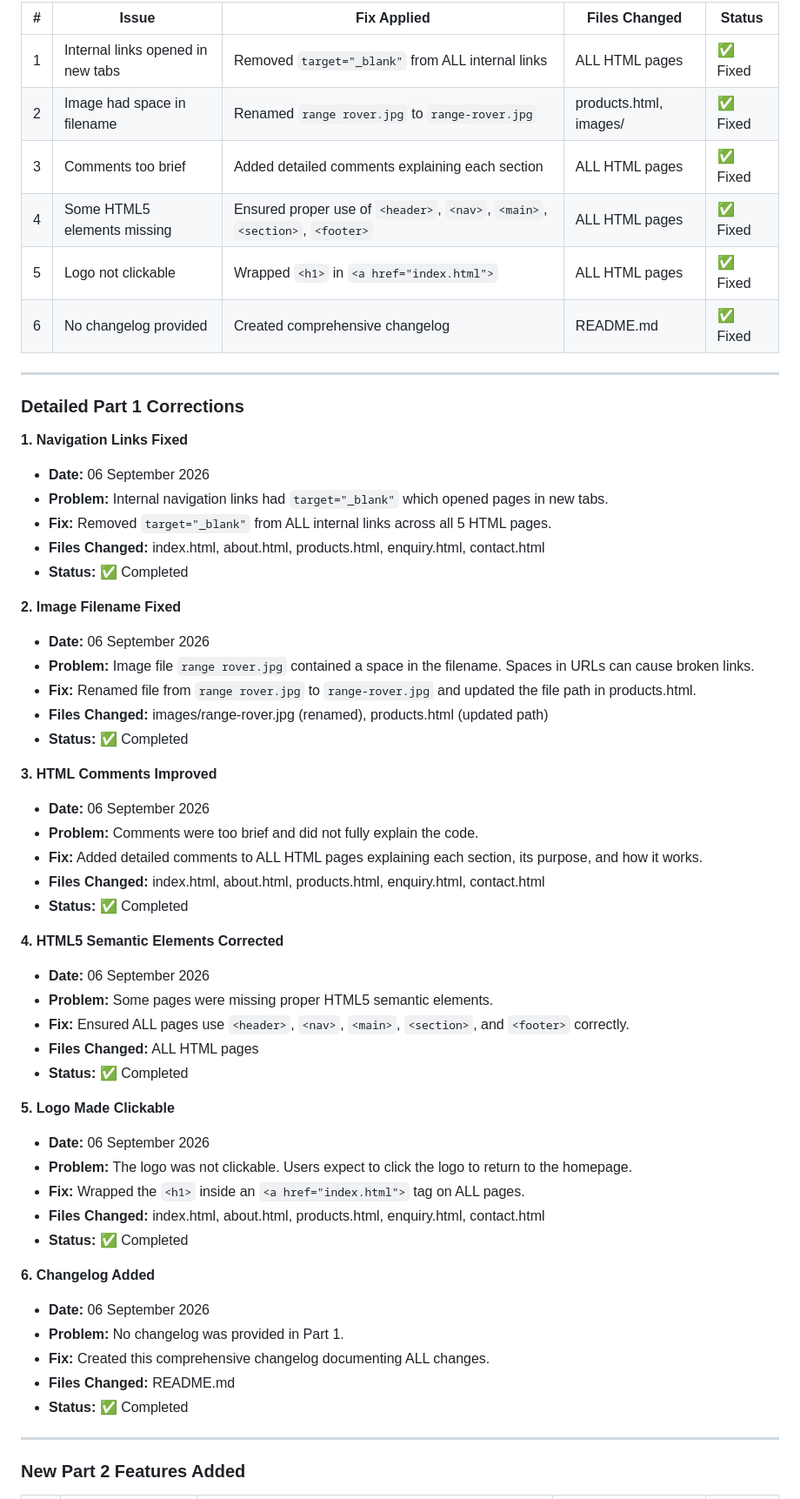
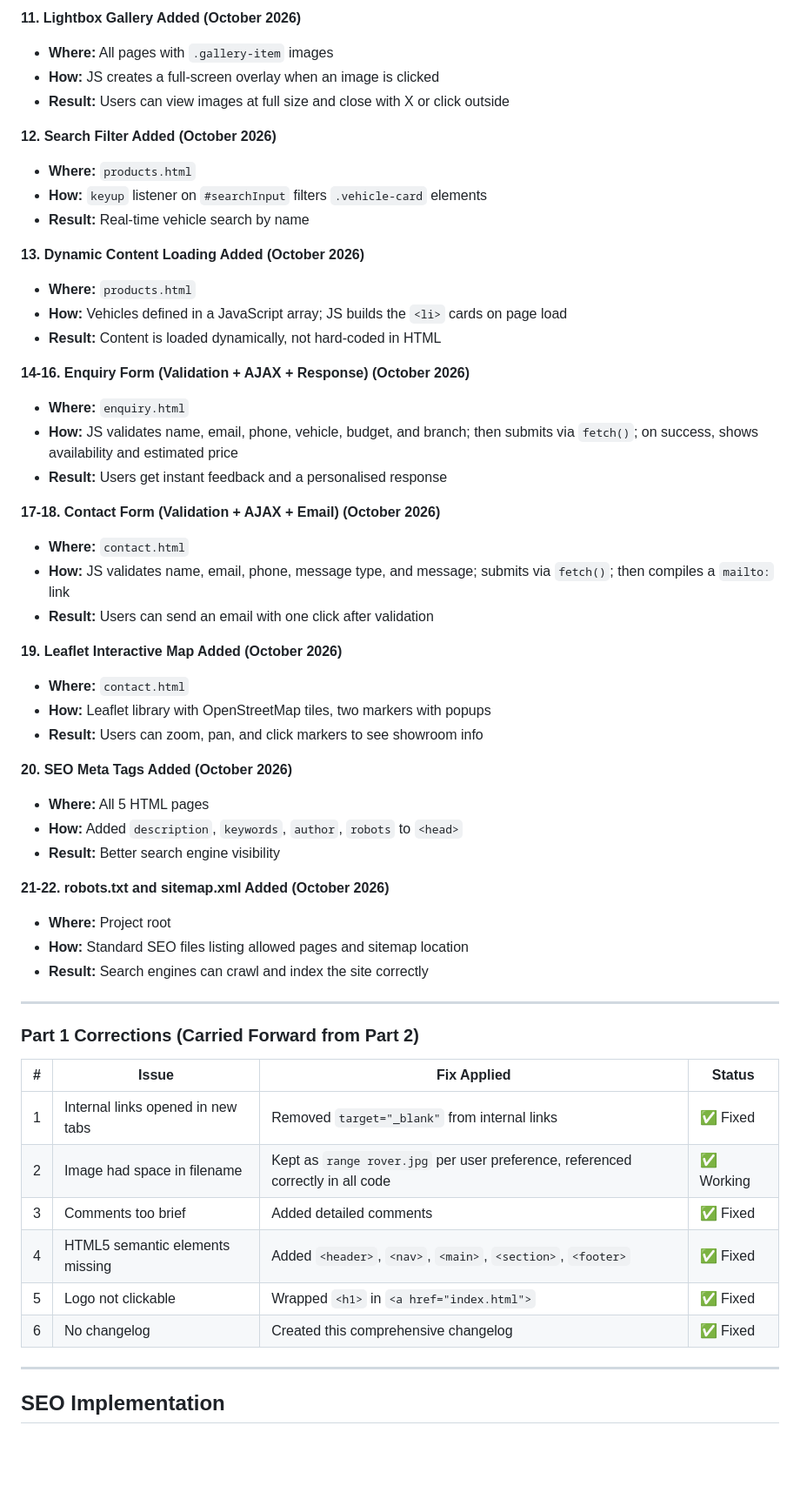
Before and after one commit to pebetsemampuru00-bit/Apex-Exotic-MotorsPART2, a Markdown page: README.md, the part around one of its changes. Shown at 87% size. Drawn GitHub-style; blank space fills up the shorter version.

```diff
--- a/README.md
+++ b/README.md
@@ -120,60 +110,58 @@ These changes were made based on the feedback received from the Part 1 marking.
 
-| # | Issue | Fix Applied | Files Changed | Status |
-|---|-------|-------------|---------------|--------|
-| 1 | Internal links opened in new tabs | Removed `target="_blank"` from ALL internal links | ALL HTML pages | ✅ Fixed |
-| 2 | Image had space in filename | Renamed `range rover.jpg` to `range-rover.jpg` | products.html, images/ | ✅ Fixed |
-| 3 | Comments too brief | Added detailed comments explaining each section | ALL HTML pages | ✅ Fixed |
-| 4 | Some HTML5 elements missing | Ensured proper use of `<header>`, `<nav>`, `<main>`, `<section>`, `<footer>` | ALL HTML pages | ✅ Fixed |
-| 5 | Logo not clickable | Wrapped `<h1>` in `<a href="index.html">` | ALL HTML pages | ✅ Fixed |
-| 6 | No changelog provided | Created comprehensive changelog | README.md | ✅ Fixed |
+**11. Lightbox Gallery Added (October 2026)**
+- **Where:** All pages with `.gallery-item` images
+- **How:** JS creates a full-screen overlay when an image is clicked
+- **Result:** Users can view images at full size and close with X or click outside
+
+**12. Search Filter Added (October 2026)**
+- **Where:** `products.html`
+- **How:** `keyup` listener on `#searchInput` filters `.vehicle-card` elements
+- **Result:** Real-time vehicle search by name
+
+**13. Dynamic Content Loading Added (October 2026)**
+- **Where:** `products.html`
+- **How:** Vehicles defined in a JavaScript array; JS builds the `<li>` cards on page load
+- **Result:** Content is loaded dynamically, not hard-coded in HTML
+
+**14-16. Enquiry Form (Validation + AJAX + Response) (October 2026)**
+- **Where:** `enquiry.html`
+- **How:** JS validates name, email, phone, vehicle, budget, and branch; then submits via `fetch()`; on success, shows availability and estimated price
+- **Result:** Users get instant feedback and a personalised response
+
+**17-18. Contact Form (Validation + AJAX + Email) (October 2026)**
+- **Where:** `contact.html`
+- **How:** JS validates name, email, phone, message type, and message; submits via `fetch()`; then compiles a `mailto:` link
+- **Result:** Users can send an email with one click after validation
+
+**19. Leaflet Interactive Map Added (October 2026)**
+- **Where:** `contact.html`
+- **How:** Leaflet library with OpenStreetMap tiles, two markers with popups
+- **Result:** Users can zoom, pan, and click markers to see showroom info
+
+**20. SEO Meta Tags Added (October 2026)**
+- **Where:** All 5 HTML pages
+- **How:** Added `description`, `keywords`, `author`, `robots` to `<head>`
+- **Result:** Better search engine visibility
+
+**21-22. robots.txt and sitemap.xml Added (October 2026)**
+- **Where:** Project root
+- **How:** Standard SEO files listing allowed pages and sitemap location
+- **Result:** Search engines can crawl and index the site correctly
 
 ---
 
-### Detailed Part 1 Corrections
+### Part 1 Corrections (Carried Forward from Part 2)
 
-**1. Navigation Links Fixed**
-- **Date:** 06 September 2026
-- **Problem:** Internal navigation links had `target="_blank"` which opened pages in new tabs.
-- **Fix:** Removed `target="_blank"` from ALL internal links across all 5 HTML pages.
-- **Files Changed:** index.html, about.html, products.html, enquiry.html, contact.html
-- **Status:** ✅ Completed
-
-**2. Image Filename Fixed**
-- **Date:** 06 September 2026
-- **Problem:** Image file `range rover.jpg` contained a space in the filename. Spaces in URLs can cause broken links.
-- **Fix:** Renamed file from `range rover.jpg` to `range-rover.jpg` and updated the file path in products.html.
-- **Files Changed:** images/range-rover.jpg (renamed), products.html (updated path)
-- **Status:** ✅ Completed
-
-**3. HTML Comments Improved**
-- **Date:** 06 September 2026
-- **Problem:** Comments were too brief and did not fully explain the code.
-- **Fix:** Added detailed comments to ALL HTML pages explaining each section, its purpose, and how it works.
-- **Files Changed:** index.html, about.html, products.html, enquiry.html, contact.html
-- **Status:** ✅ Completed
-
-**4. HTML5 Semantic Elements Corrected**
-- **Date:** 06 September 2026
-- **Problem:** Some pages were missing proper HTML5 semantic elements.
-- **Fix:** Ensured ALL pages use `<header>`, `<nav>`, `<main>`, `<section>`, and `<footer>` correctly.
-- **Files Changed:** ALL HTML pages
-- **Status:** ✅ Completed
-
-**5. Logo Made Clickable**
-- **Date:** 06 September 2026
-- **Problem:** The logo was not clickable. Users expect to click the logo to return to the homepage.
-- **Fix:** Wrapped the `<h1>` inside an `<a href="index.html">` tag on ALL pages.
-- **Files Changed:** index.html, about.html, products.html, enquiry.html, contact.html
-- **Status:** ✅ Completed
-
-**6. Changelog Added**
-- **Date:** 06 September 2026
-- **Problem:** No changelog was provided in Part 1.
-- **Fix:** Created this comprehensive changelog documenting ALL changes.
-- **Files Changed:** README.md
-- **Status:** ✅ Completed
+| # | Issue | Fix Applied | Status |
+|---|-------|-------------|--------|
+| 1 | Internal links opened in new tabs | Removed `target="_blank"` from internal links | ✅ Fixed |
+| 2 | Image had space in filename | Kept as `range rover.jpg` per user preference, referenced correctly in all code | ✅ Working |
+| 3 | Comments too brief | Added detailed comments | ✅ Fixed |
+| 4 | HTML5 semantic elements missing | Added `<header>`, `<nav>`, `<main>`, `<section>`, `<footer>` | ✅ Fixed |
+| 5 | Logo not clickable | Wrapped `<h1>` in `<a href="index.html">` | ✅ Fixed |
+| 6 | No changelog | Created this comprehensive changelog | ✅ Fixed |
 
 ---
 
-### New Part 2 Features Added
+## SEO Implementation
 
```
Also changed, not shown: other parts of README.md (+152 -230 lines).
